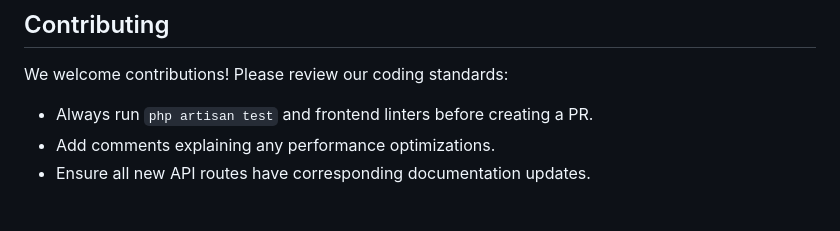
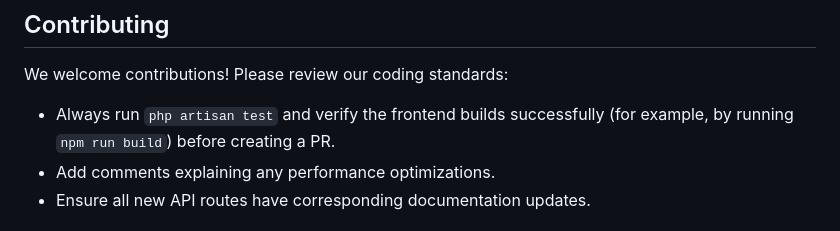
Before and after one commit to rab781/trip-planner, a Markdown page: README.md, the part around the change. Rendered like a GitHub page.

Commit message:
Update README.md
Co-authored-by: Copilot <175728472+Copilot@users.noreply.github.com>

```diff
--- a/README.md
+++ b/README.md
@@ -137,7 +137,7 @@ The application exposes several RESTful endpoints. Public endpoints do not requi
 ## Contributing
 
 We welcome contributions! Please review our coding standards:
-- Always run `php artisan test` and frontend linters before creating a PR.
+- Always run `php artisan test` and verify the frontend builds successfully (for example, by running `npm run build`) before creating a PR.
 - Add comments explaining any performance optimizations.
 - Ensure all new API routes have corresponding documentation updates.
 
```
